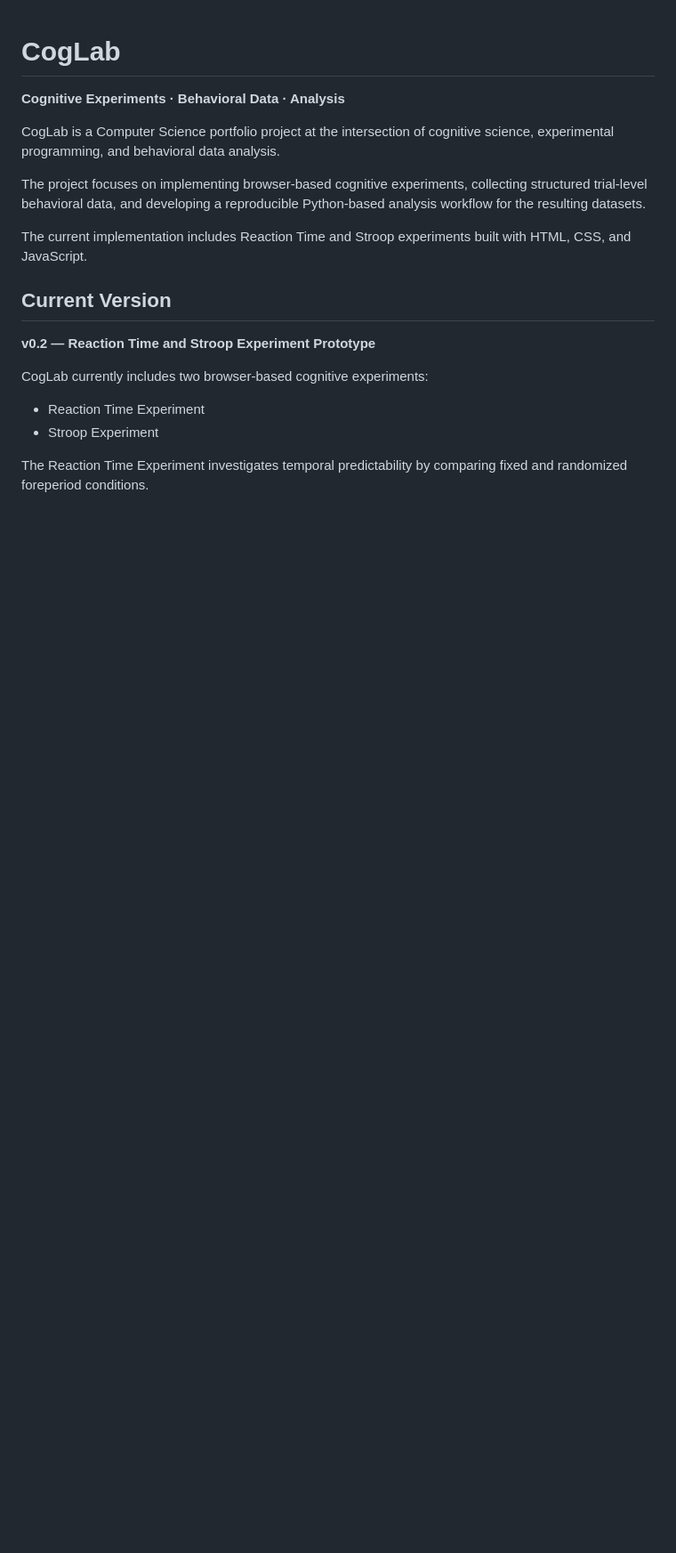
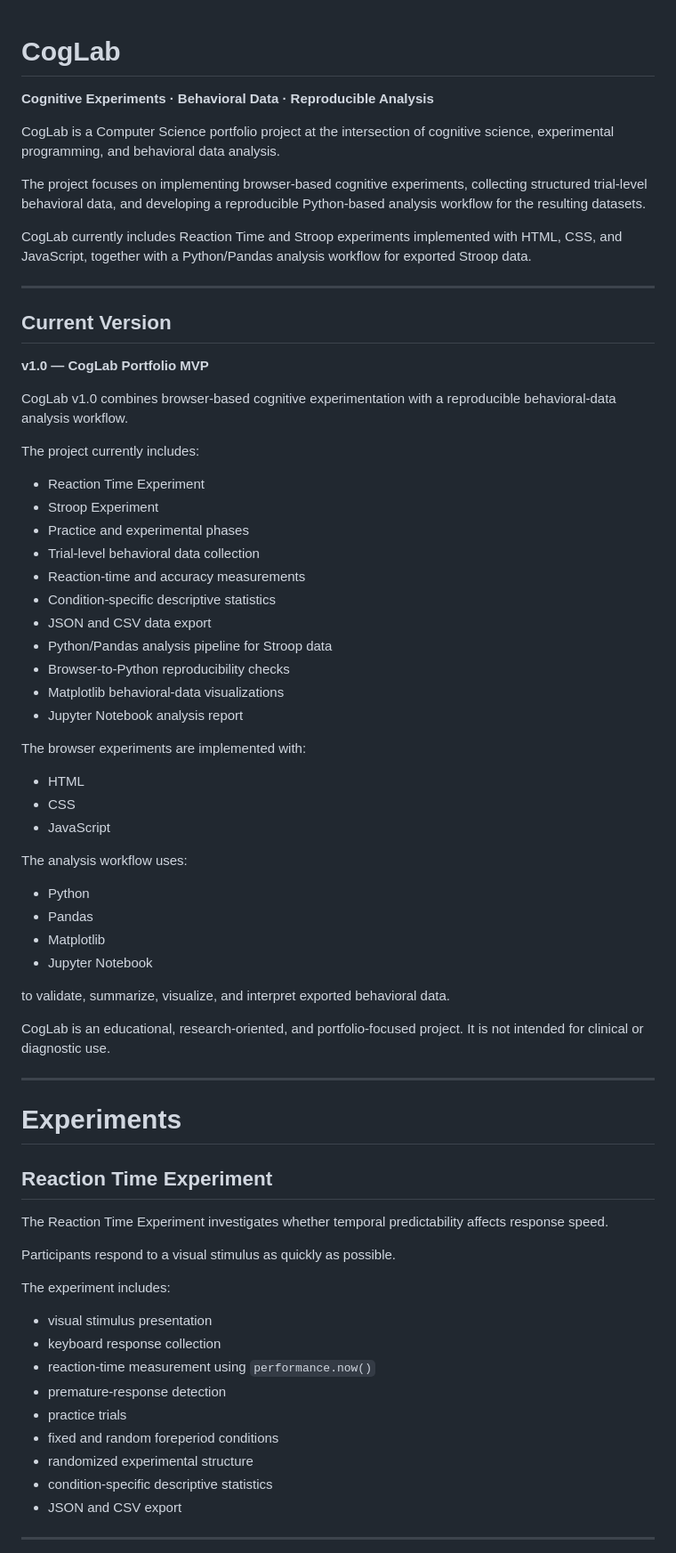
Before and after one commit to mercanelif/CogLab, a Markdown page: README.md, the part around one of its changes. Shown at 89% size. GitHub-like rendering; blank space fills up the shorter version.

```diff
--- a/README.md
+++ b/README.md
@@ -1,6 +1,6 @@
 # CogLab
 
-**Cognitive Experiments · Behavioral Data · Analysis**
+**Cognitive Experiments · Behavioral Data · Reproducible Analysis**
 
 CogLab is a Computer Science portfolio project at the intersection of
 cognitive science, experimental programming, and behavioral data analysis.
@@ -9,17 +9,73 @@ The project focuses on implementing browser-based cognitive experiments,
 collecting structured trial-level behavioral data, and developing a
 reproducible Python-based analysis workflow for the resulting datasets.
 
-The current implementation includes Reaction Time and Stroop experiments
-built with HTML, CSS, and JavaScript.
+CogLab currently includes Reaction Time and Stroop experiments implemented
+with HTML, CSS, and JavaScript, together with a Python/Pandas analysis
+workflow for exported Stroop data.
+
+---
 
 ## Current Version
 
-**v0.2 — Reaction Time and Stroop Experiment Prototype**
+**v1.0 — CogLab Portfolio MVP**
 
-CogLab currently includes two browser-based cognitive experiments:
+CogLab v1.0 combines browser-based cognitive experimentation with a
+reproducible behavioral-data analysis workflow.
+
+The project currently includes:
 
 - Reaction Time Experiment
 - Stroop Experiment
+- Practice and experimental phases
+- Trial-level behavioral data collection
+- Reaction-time and accuracy measurements
+- Condition-specific descriptive statistics
+- JSON and CSV data export
+- Python/Pandas analysis pipeline for Stroop data
+- Browser-to-Python reproducibility checks
+- Matplotlib behavioral-data visualizations
+- Jupyter Notebook analysis report
 
-The Reaction Time Experiment investigates temporal predictability by
-comparing fixed and randomized foreperiod conditions.
+The browser experiments are implemented with:
+
+- HTML
+- CSS
+- JavaScript
+
+The analysis workflow uses:
+
+- Python
+- Pandas
+- Matplotlib
+- Jupyter Notebook
+
+to validate, summarize, visualize, and interpret exported behavioral data.
+
+CogLab is an educational, research-oriented, and portfolio-focused project.
+It is not intended for clinical or diagnostic use.
+
+---
+
+# Experiments
+
+## Reaction Time Experiment
+
+The Reaction Time Experiment investigates whether temporal predictability
+affects response speed.
+
+Participants respond to a visual stimulus as quickly as possible.
+
+The experiment includes:
+
+- visual stimulus presentation
+- keyboard response collection
+- reaction-time measurement using `performance.now()`
+- premature-response detection
+- practice trials
+- fixed and random foreperiod conditions
+- randomized experimental structure
+- condition-specific descriptive statistics
+- JSON and CSV export
+
+---
+
```
Also changed, not shown: other parts of README.md (+120 -112 lines).
